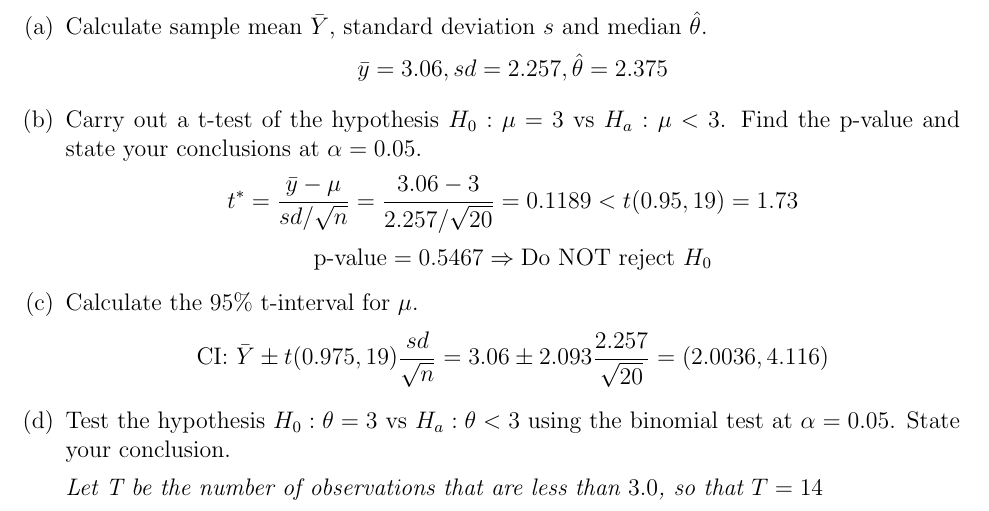
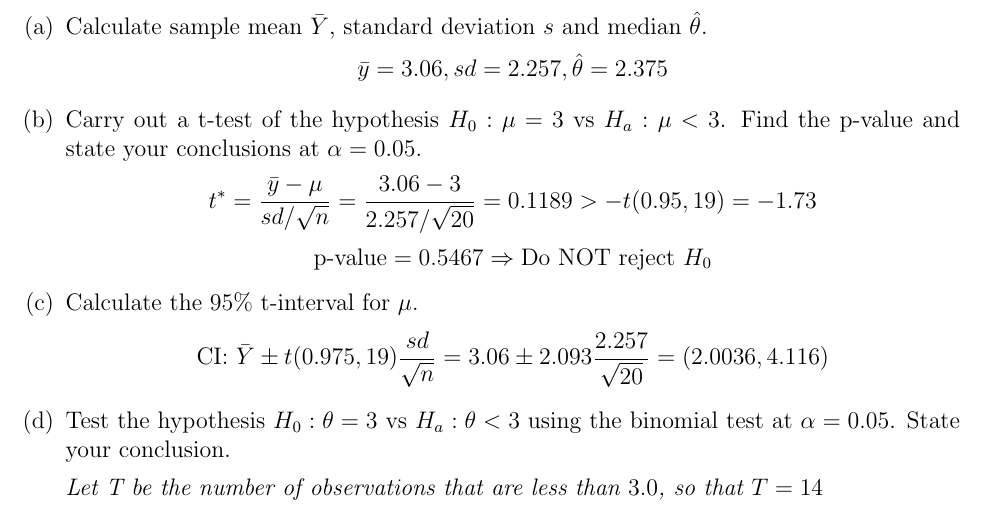
Before and after one commit to christopheraden/Nonparametric-Statistics, a LaTeX document (SampleMidtermSOLN.tex): part of page 1 of 6, cut so that both start at the same text. Compiled offline with pdfLaTeX.

Commit message:
Fix typos

```diff
--- a/SampleMidtermSOLN.tex
+++ b/SampleMidtermSOLN.tex
@@ -10,7 +10,7 @@
 
 \item Carry out a t-test of the hypothesis $H_0: \mu=3$ vs $H_a: \mu<3$.
 Find the p-value and state your conclusions at $\alpha=0.05$.
-\[ t^*=\frac{\bar{y}-\mu}{sd/\sqrt{n}}=\frac{3.06-3}{2.257/\sqrt{20}}=0.1189 <t(0.95,19)=1.73 \]
+\[ t^*=\frac{\bar{y}-\mu}{sd/\sqrt{n}}=\frac{3.06-3}{2.257/\sqrt{20}}=0.1189 > -t(0.95,19)=-1.73 \]
 \[ \text{p-value} = 0.5467 \Rightarrow \text{Do NOT reject } H_0 \]
 
 \item Calculate the 95\% t-interval for $\mu$.
```
Also changed, not shown: SampleMidtermSOLN.pdf, 1 other file.
